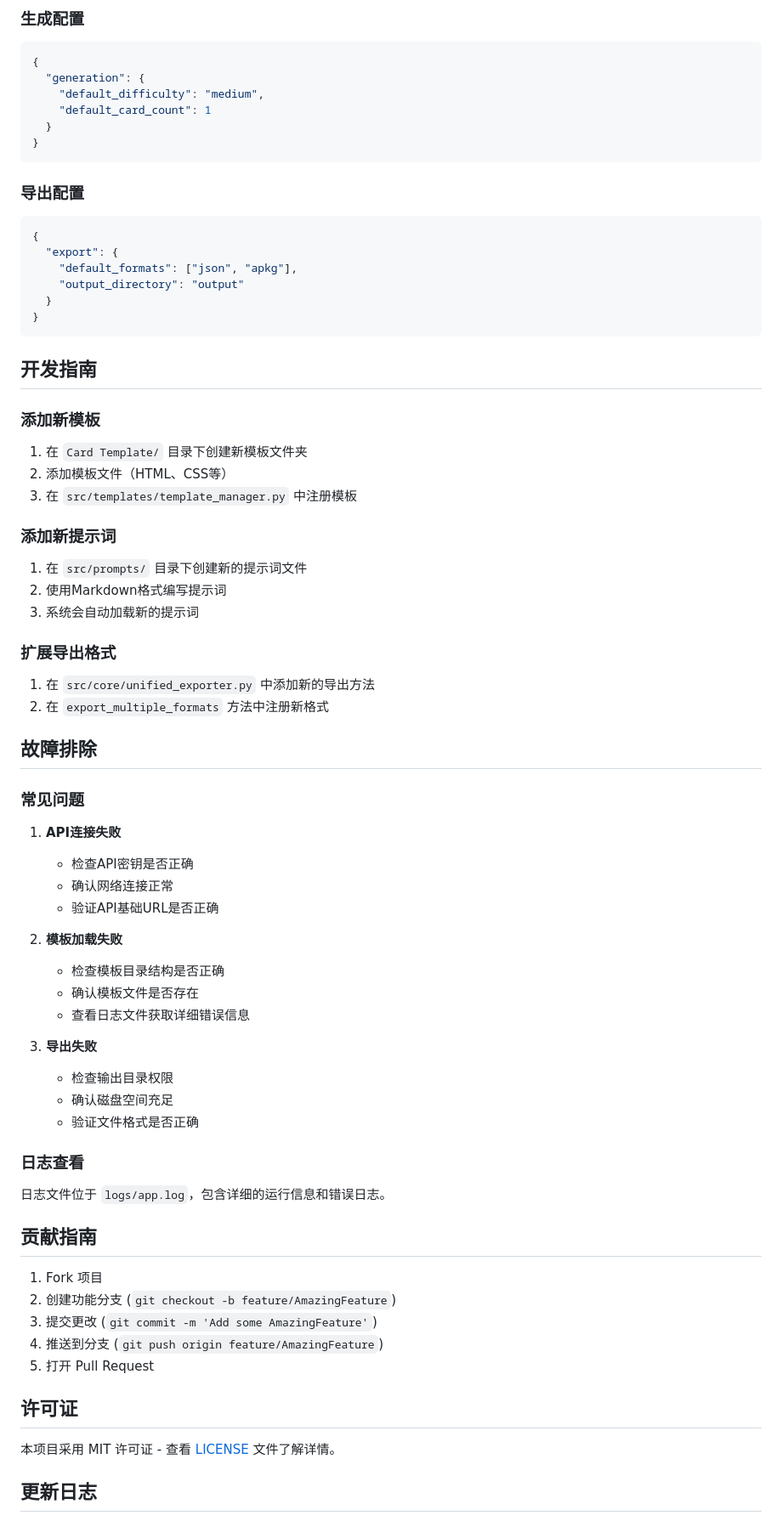
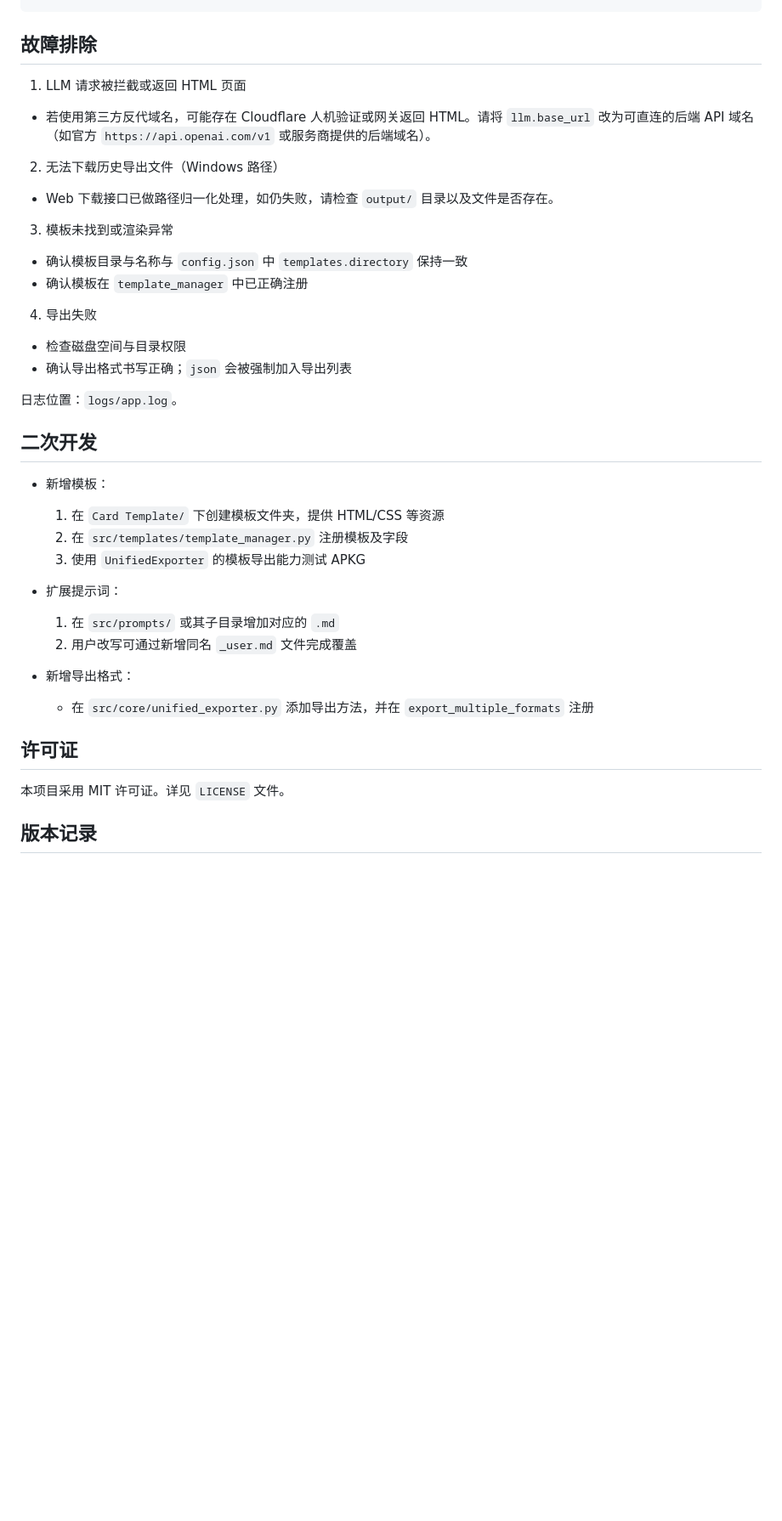
Before and after one commit to OldSuns/Anki-Card-Writing-Assistant, a Markdown page: README.md, the part around one of its changes. Shown at 85% size. Drawn GitHub-style; blank space fills up the shorter version.

````diff
--- a/README.md
+++ b/README.md
@@ -140,76 +155,39 @@ Anki Card Writing Assistant/
-### 生成配置
-```json
-{
-  "generation": {
-    "default_difficulty": "medium",
-    "default_card_count": 1
-  }
-}
-```
-
-### 导出配置
-```json
-{
-  "export": {
-    "default_formats": ["json", "apkg"],
-    "output_directory": "output"
-  }
-}
-```
-
-## 开发指南
-
-### 添加新模板
-
-1. 在 `Card Template/` 目录下创建新模板文件夹
-2. 添加模板文件（HTML、CSS等）
-3. 在 `src/templates/template_manager.py` 中注册模板
-
-### 添加新提示词
-
-1. 在 `src/prompts/` 目录下创建新的提示词文件
-2. 使用Markdown格式编写提示词
-3. 系统会自动加载新的提示词
-
-### 扩展导出格式
-
-1. 在 `src/core/unified_exporter.py` 中添加新的导出方法
-2. 在 `export_multiple_formats` 方法中注册新格式
 
 ## 故障排除
 
-### 常见问题
+1) LLM 请求被拦截或返回 HTML 页面
+- 若使用第三方反代域名，可能存在 Cloudflare 人机验证或网关返回 HTML。请将 `llm.base_url` 改为可直连的后端 API 域名（如官方 `https://api.openai.com/v1` 或服务商提供的后端域名）。
 
-1. **API连接失败**
-   - 检查API密钥是否正确
-   - 确认网络连接正常
-   - 验证API基础URL是否正确
+2) 无法下载历史导出文件（Windows 路径）
+- Web 下载接口已做路径归一化处理，如仍失败，请检查 `output/` 目录以及文件是否存在。
 
-2. **模板加载失败**
-   - 检查模板目录结构是否正确
-   - 确认模板文件是否存在
-   - 查看日志文件获取详细错误信息
+3) 模板未找到或渲染异常
+- 确认模板目录与名称与 `config.json` 中 `templates.directory` 保持一致
+- 确认模板在 `template_manager` 中已正确注册
 
-3. **导出失败**
-   - 检查输出目录权限
-   - 确认磁盘空间充足
-   - 验证文件格式是否正确
+4) 导出失败
+- 检查磁盘空间与目录权限
+- 确认导出格式书写正确；`json` 会被强制加入导出列表
 
-### 日志查看
+日志位置：`logs/app.log`。
 
-日志文件位于 `logs/app.log`，包含详细的运行信息和错误日志。
+## 二次开发
 
-## 贡献指南
+- 新增模板：
+  1. 在 `Card Template/` 下创建模板文件夹，提供 HTML/CSS 等资源
+  2. 在 `src/templates/template_manager.py` 注册模板及字段
+  3. 使用 `UnifiedExporter` 的模板导出能力测试 APKG
 
-1. Fork 项目
-2. 创建功能分支 (`git checkout -b feature/AmazingFeature`)
-3. 提交更改 (`git commit -m 'Add some AmazingFeature'`)
-4. 推送到分支 (`git push origin feature/AmazingFeature`)
-5. 打开 Pull Request
+- 扩展提示词：
+  1. 在 `src/prompts/` 或其子目录增加对应的 `.md`
+  2. 用户改写可通过新增同名 `_user.md` 文件完成覆盖
+
+- 新增导出格式：
+  - 在 `src/core/unified_exporter.py` 添加导出方法，并在 `export_multiple_formats` 注册
 
 ## 许可证
 
-本项目采用 MIT 许可证 - 查看 [LICENSE](LICENSE) 文件了解详情。
+本项目采用 MIT 许可证。详见 `LICENSE` 文件。
 
-## 更新日志
+## 版本记录
 
````
Also changed, not shown: other parts of README.md (+118 -106 lines).
